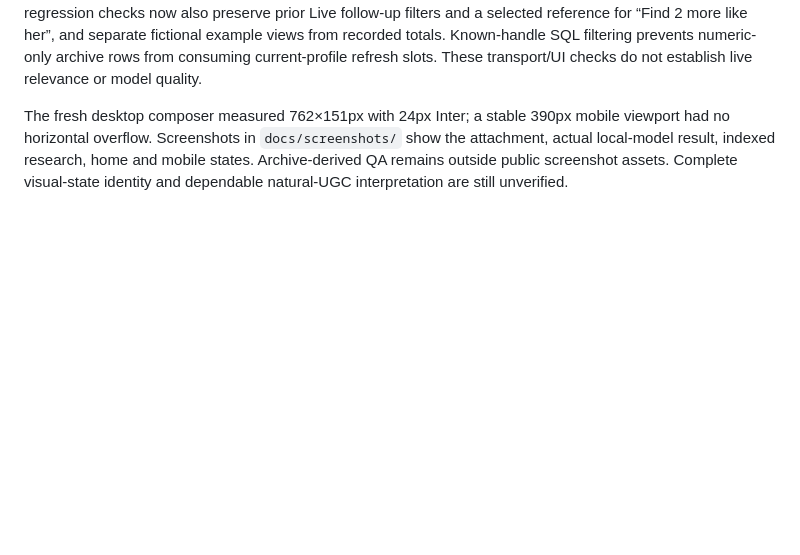
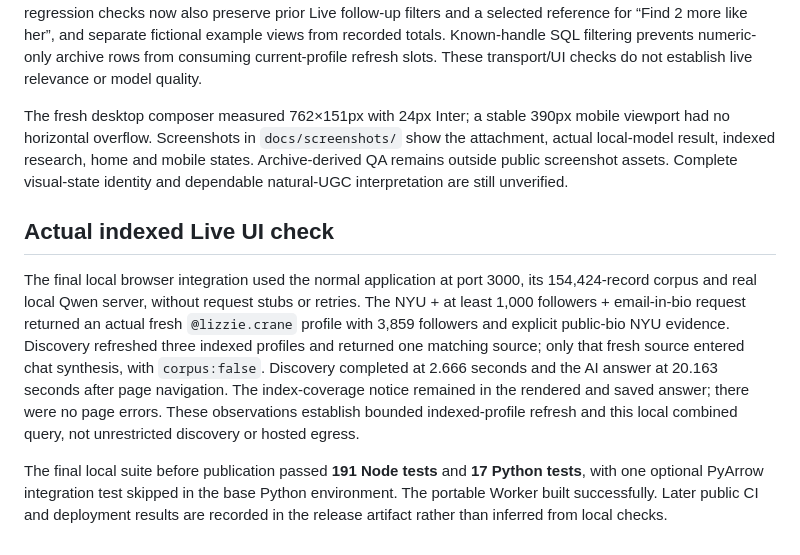
Before and after one commit to mchdich/openreel-ugc, a Markdown page: docs/VERIFICATION.md, the part around the change. Drawn GitHub-style; blank space fills up the shorter version.

Commit message:
Record actual fresh-profile UI integration and final local checks

```diff
--- a/docs/VERIFICATION.md
+++ b/docs/VERIFICATION.md
@@ -103,3 +103,9 @@ The published `b27849e` release has successful CI and actual hosted D1 evidence
 Browser regression checks confirmed that explicit Live search overrides retained video context, New chat keeps its selected source after a delayed video response, and indexed sources survive bookmark/reload. Controlled regression checks now also preserve prior Live follow-up filters and a selected reference for “Find 2 more like her”, and separate fictional example views from recorded totals. Known-handle SQL filtering prevents numeric-only archive rows from consuming current-profile refresh slots. These transport/UI checks do not establish live relevance or model quality.
 
 The fresh desktop composer measured 762×151px with 24px Inter; a stable 390px mobile viewport had no horizontal overflow. Screenshots in `docs/screenshots/` show the attachment, actual local-model result, indexed research, home and mobile states. Archive-derived QA remains outside public screenshot assets. Complete visual-state identity and dependable natural-UGC interpretation are still unverified.
+
+## Actual indexed Live UI check
+
+The final local browser integration used the normal application at port 3000, its 154,424-record corpus and real local Qwen server, without request stubs or retries. The NYU + at least 1,000 followers + email-in-bio request returned an actual fresh `@lizzie.crane` profile with 3,859 followers and explicit public-bio NYU evidence. Discovery refreshed three indexed profiles and returned one matching source; only that fresh source entered chat synthesis, with `corpus:false`. Discovery completed at 2.666 seconds and the AI answer at 20.163 seconds after page navigation. The index-coverage notice remained in the rendered and saved answer; there were no page errors. These observations establish bounded indexed-profile refresh and this local combined query, not unrestricted discovery or hosted egress.
+
+The final local suite before publication passed **191 Node tests** and **17 Python tests**, with one optional PyArrow integration test skipped in the base Python environment. The portable Worker built successfully. Later public CI and deployment results are recorded in the release artifact rather than inferred from local checks.
```
